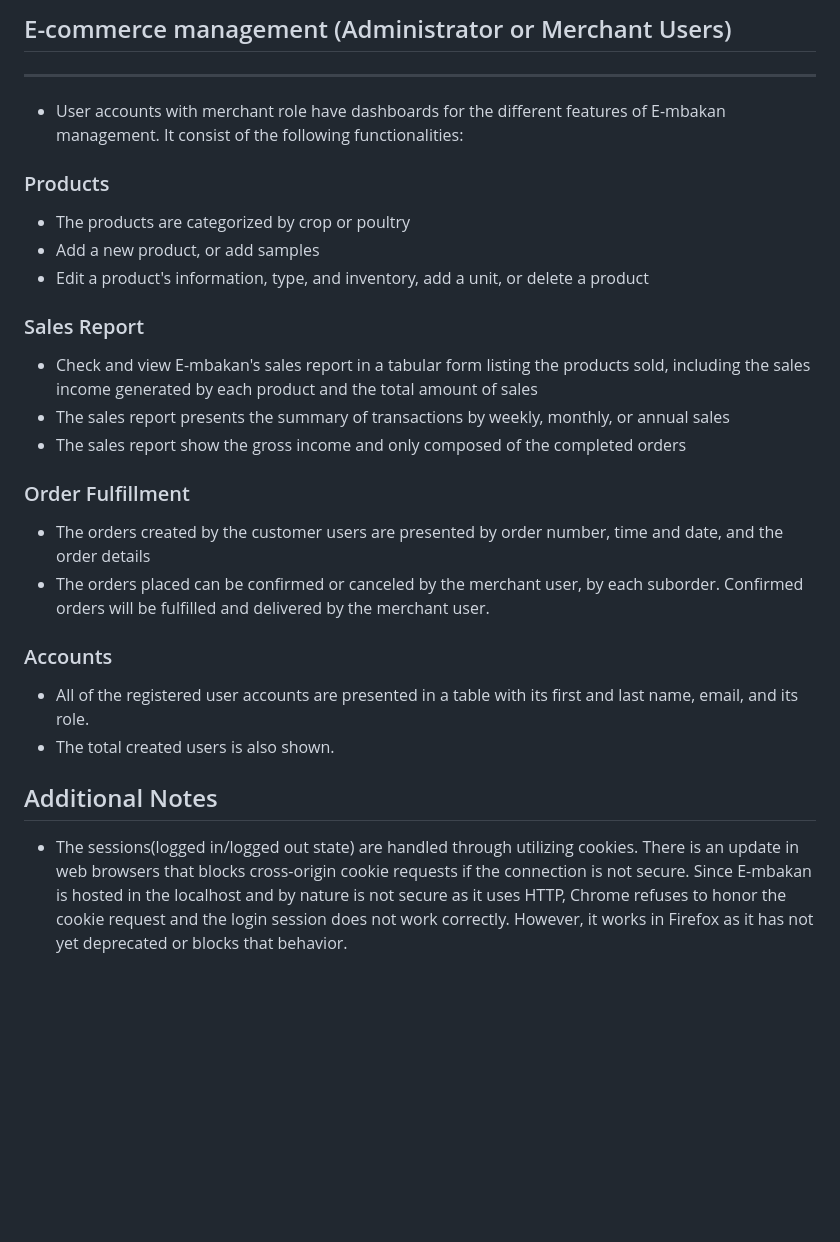
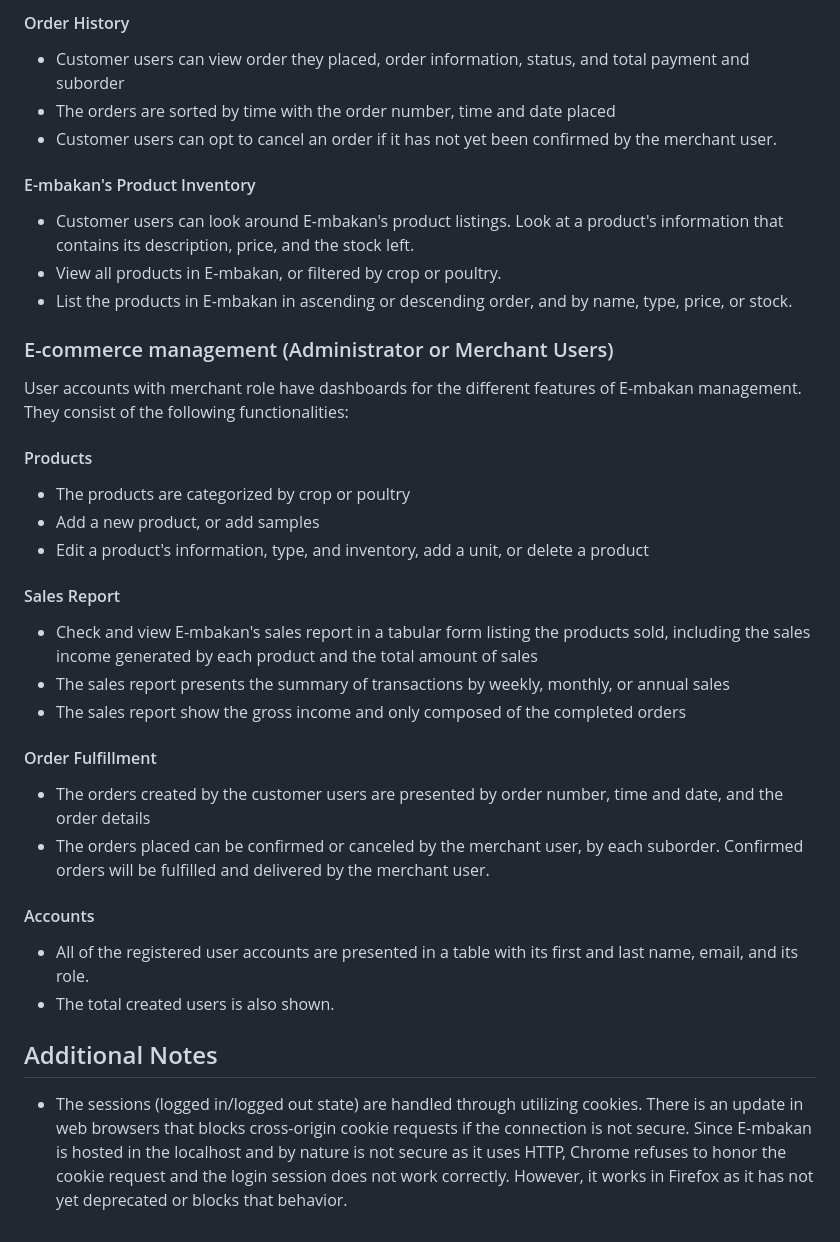
Before and after one commit to fofajardo/cmsc100-embakan-ecommerce, a Markdown page: README.md, the part around the change printed below. Rendered like a GitHub page; blank space fills up the shorter version.

```diff
--- a/README.md
+++ b/README.md
@@ -49,21 +49,34 @@ A list of technologies utilized in the project:
 
-## E-commerce management (Administrator or Merchant Users)
-***
-* User accounts with merchant role have dashboards for the different features of E-mbakan management. It consist of the following functionalities:
-### Products
-- The products are categorized by crop or poultry
-- Add a new product, or add samples
-- Edit a product's information, type, and inventory, add a unit, or delete a product
-### Sales Report
-- Check and view E-mbakan's sales report in a tabular form listing the products sold, including the sales income generated by each product and the total amount of sales
-- The sales report presents the summary of transactions by weekly, monthly, or annual sales
-- The sales report show the gross income and only composed of the completed orders
-### Order Fulfillment
-- The orders created by the customer users are presented by order number, time and date, and the order details
-- The orders placed can be confirmed or canceled by the merchant user, by each suborder. Confirmed orders will be fulfilled and delivered by the merchant user.
-### Accounts
-- All of the registered user accounts are presented in a table with its first and last name, email, and its role.
-- The total created users is also shown.
+#### Order History
+* Customer users can view order they placed, order information, status, and total payment and suborder
+* The orders are sorted by time with the order number, time and date placed
+* Customer users can opt to cancel an order if it has not yet been confirmed by the merchant user.
+
+#### E-mbakan's Product Inventory
+* Customer users can look around E-mbakan's product listings. Look at a product's information that contains its description, price, and the stock left.
+* View all products in E-mbakan, or filtered by crop or poultry.
+* List the products in E-mbakan in ascending or descending order, and by name, type, price, or stock.
+
+### E-commerce management (Administrator or Merchant Users)
+User accounts with merchant role have dashboards for the different features of E-mbakan management. They consist of the following functionalities:
+
+#### Products
+* The products are categorized by crop or poultry
+* Add a new product, or add samples
+* Edit a product's information, type, and inventory, add a unit, or delete a product
+
+#### Sales Report
+* Check and view E-mbakan's sales report in a tabular form listing the products sold, including the sales income generated by each product and the total amount of sales
+* The sales report presents the summary of transactions by weekly, monthly, or annual sales
+* The sales report show the gross income and only composed of the completed orders
+
+#### Order Fulfillment
+* The orders created by the customer users are presented by order number, time and date, and the order details
+* The orders placed can be confirmed or canceled by the merchant user, by each suborder. Confirmed orders will be fulfilled and delivered by the merchant user.
+
+#### Accounts
+* All of the registered user accounts are presented in a table with its first and last name, email, and its role.
+* The total created users is also shown.
 
 ## Additional Notes
-* The sessions(logged in/logged out state) are handled through utilizing cookies. There is an update in web browsers that blocks cross-origin cookie requests if the connection is not secure. Since E-mbakan is hosted in the localhost and by nature is not secure as it uses HTTP, Chrome refuses to honor the cookie request and the login session does not work correctly. However, it works in Firefox as it has not yet deprecated or blocks that behavior.
+* The sessions (logged in/logged out state) are handled through utilizing cookies. There is an update in web browsers that blocks cross-origin cookie requests if the connection is not secure. Since E-mbakan is hosted in the localhost and by nature is not secure as it uses HTTP, Chrome refuses to honor the cookie request and the login session does not work correctly. However, it works in Firefox as it has not yet deprecated or blocks that behavior.
```
Also changed, not shown: other parts of README.md (+30 -30 lines).
